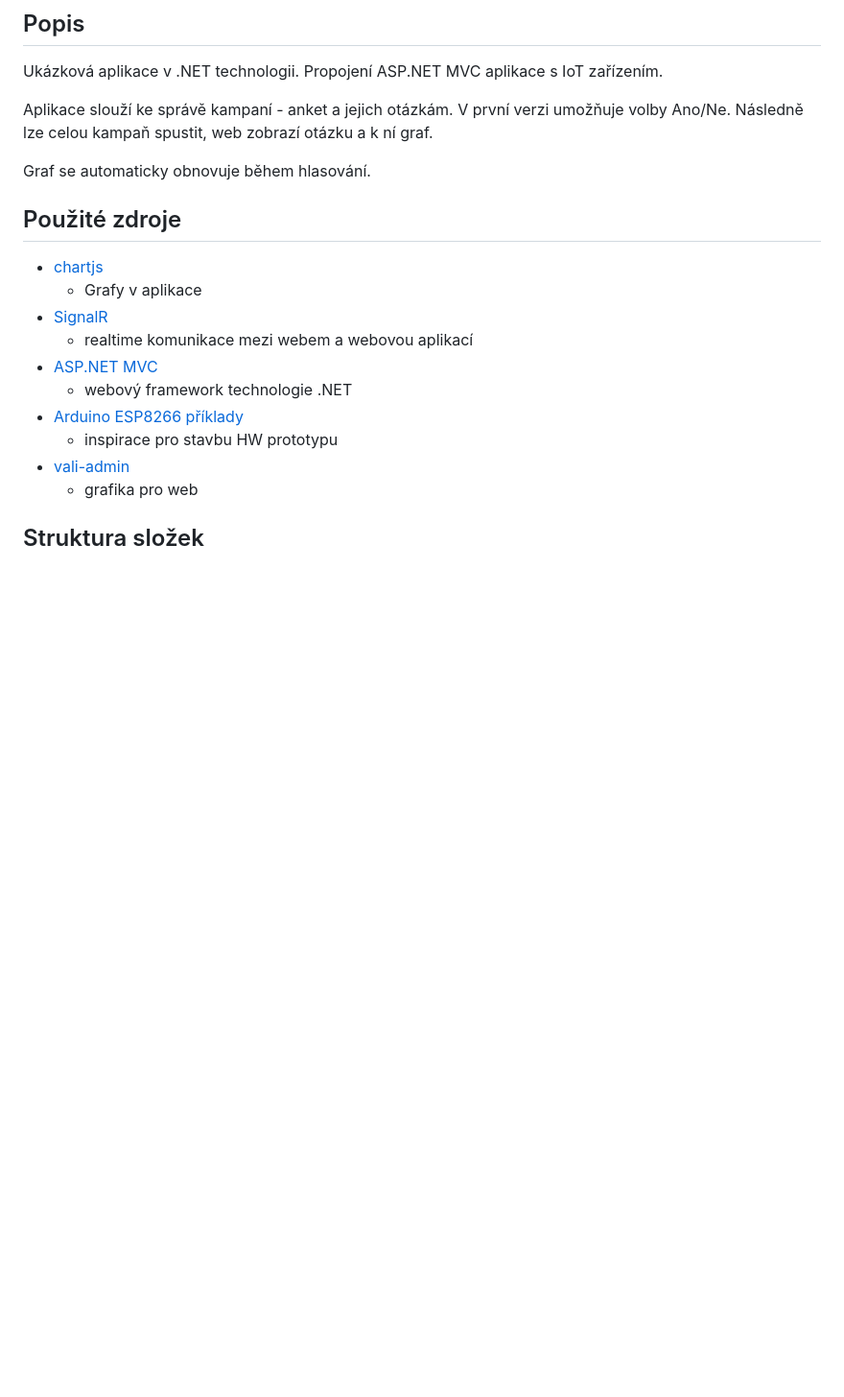
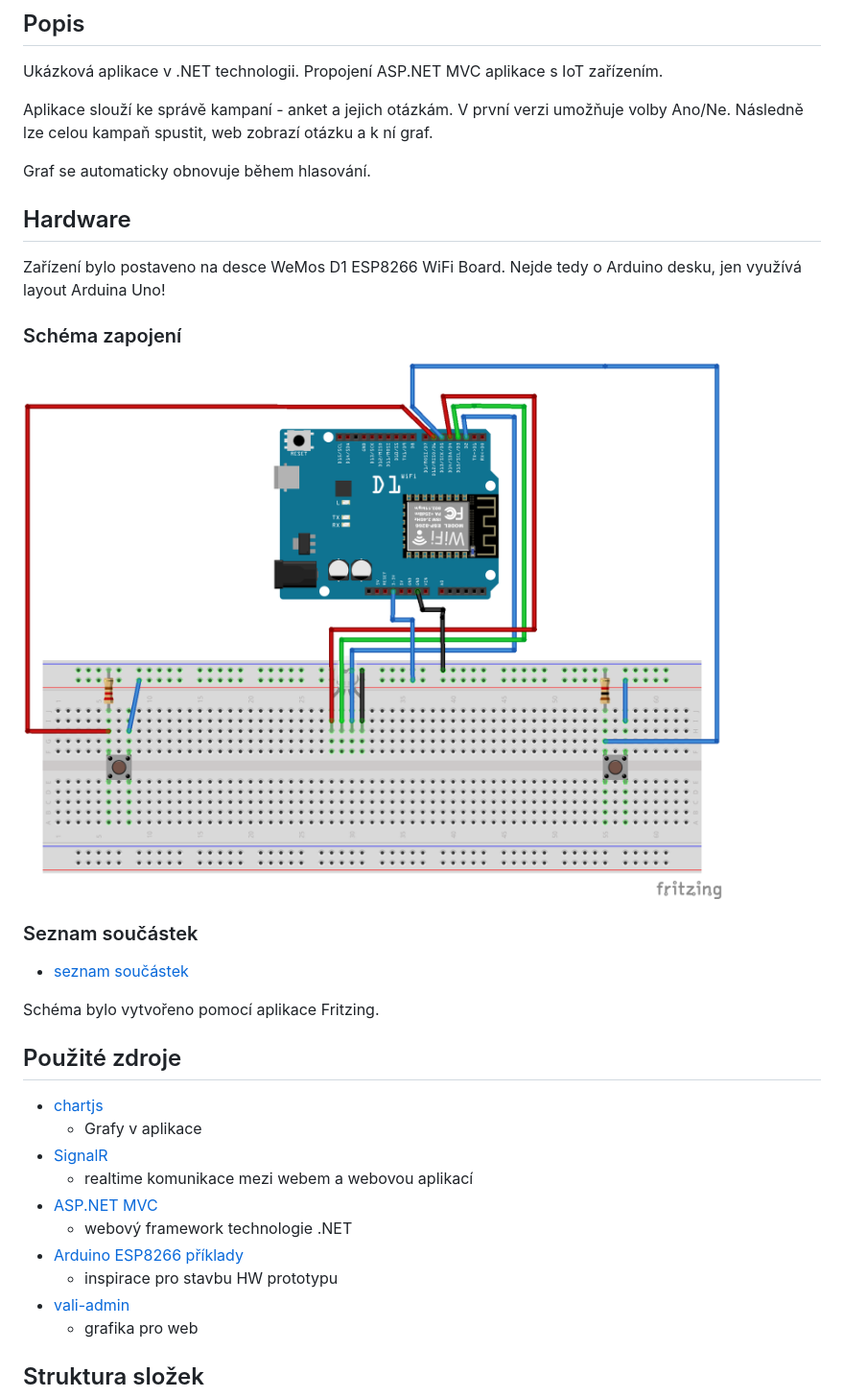
Before and after one commit to elpablos/voter-demo, a Markdown page: readme.md, the part around the change. Shown: that part at 96% size. GitHub-like rendering; pictures changed too: Arduino/schema_bb.png (added); blank space fills up the shorter version.

Commit message:
schema zapojení

```diff
--- a/readme.md
+++ b/readme.md
@@ -8,6 +8,21 @@ Aplikace slouží ke správě kampaní - anket a jejich otázkám. V první verz
 Následně lze celou kampaň spustit, web zobrazí otázku a k ní graf.
 
 Graf se automaticky obnovuje během hlasování.
+
+## Hardware ##
+
+Zařízení bylo postaveno na desce WeMos D1 ESP8266 WiFi Board.
+Nejde tedy o Arduino desku, jen využívá layout Arduina Uno!
+
+### Schéma zapojení ###
+
+![Schéma](Arduino/schema_bb.png?raw=true)
+
+### Seznam součástek ###
+
+ - [seznam součástek](Arduino/schema_bom.html)
+
+Schéma bylo vytvořeno pomocí aplikace Fritzing.
 
 ## Použité zdroje ##
  - [chartjs](https://www.chartjs.org/)
```
Also changed, not shown: 2 other files.
